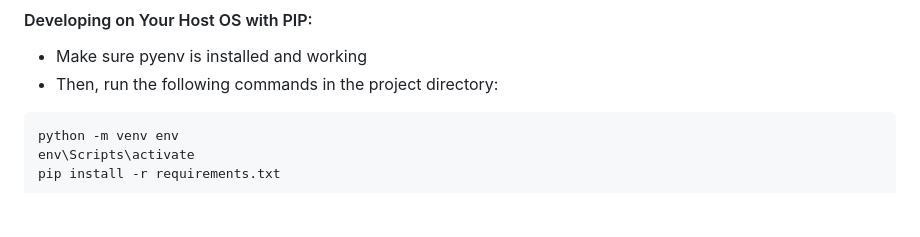
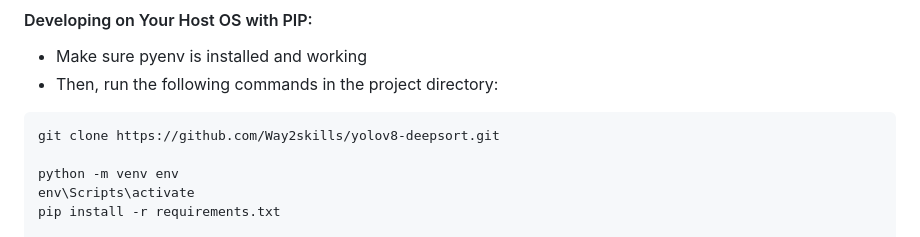
Before and after one commit to Way2skills/yolov8-deepsort, a Markdown page: README.md, the part around the change. Drawn GitHub-style; blank space fills up the shorter version.

````diff
--- a/README.md
+++ b/README.md
@@ -88,6 +88,8 @@ There are 3 options to install the development environment.
 - Make sure pyenv is installed and working
 - Then, run the following commands in the project directory:
 ```shell
+git clone https://github.com/Way2skills/yolov8-deepsort.git
+
 python -m venv env
 env\Scripts\activate
 pip install -r requirements.txt
````
